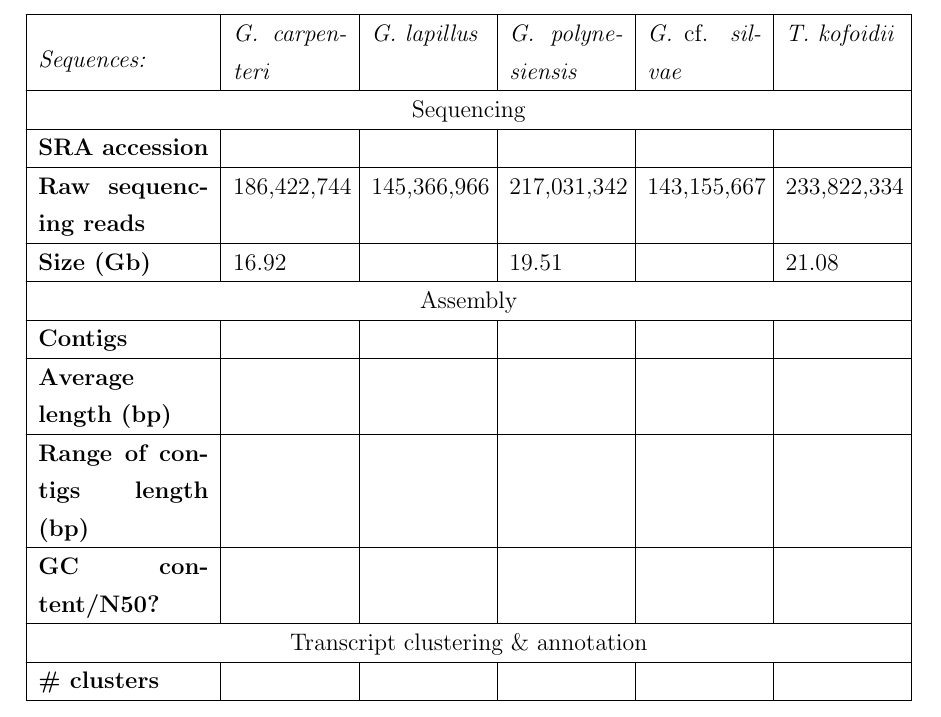
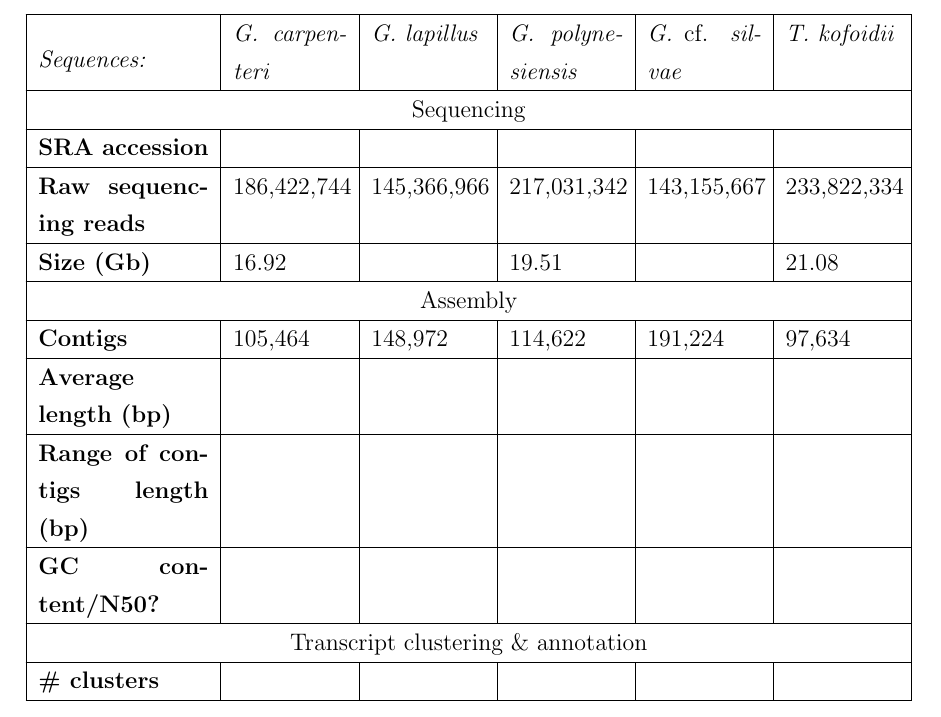
Before and after one commit to bubblegirl/gonya-manuscript, a LaTeX document (gonya_manuscript.tex): part of page 8 of 25, cut so that both start at the same text. Compiled offline with pdfLaTeX.

Commit message:
seq # info 2

```diff
--- a/gonya_manuscript.tex
+++ b/gonya_manuscript.tex
@@ -148,7 +148,7 @@ In all five transcriptomes the complete protein coding pathways were present. %T
 \hline
  \multicolumn{6}{| c |}{Assembly}\\
  \hline
- \textbf{Contigs}&&&&&\\
+ \textbf{Contigs}&105,464&148,972&114,622&191,224&97,634\\
 \hline
 \textbf{Average length (bp)}&&&&&\\
 \hline
```
